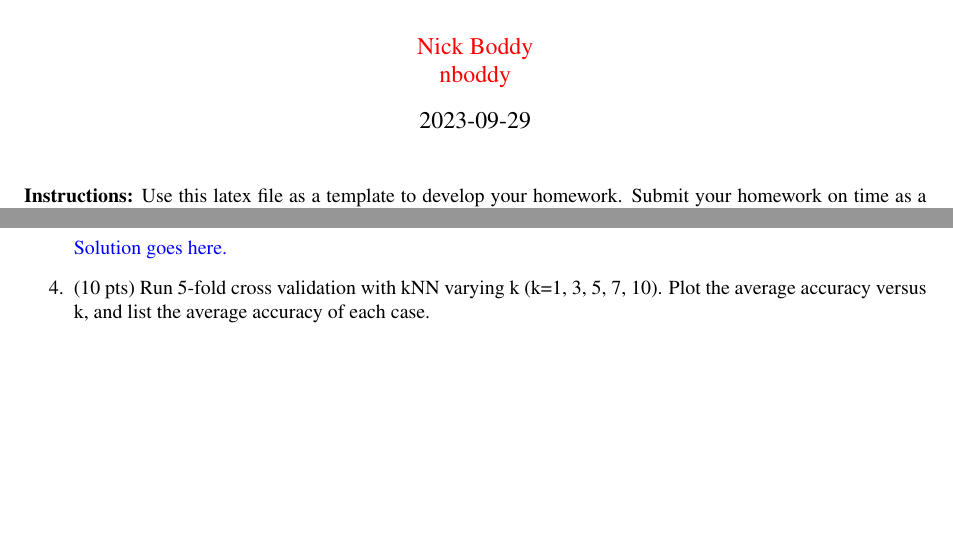
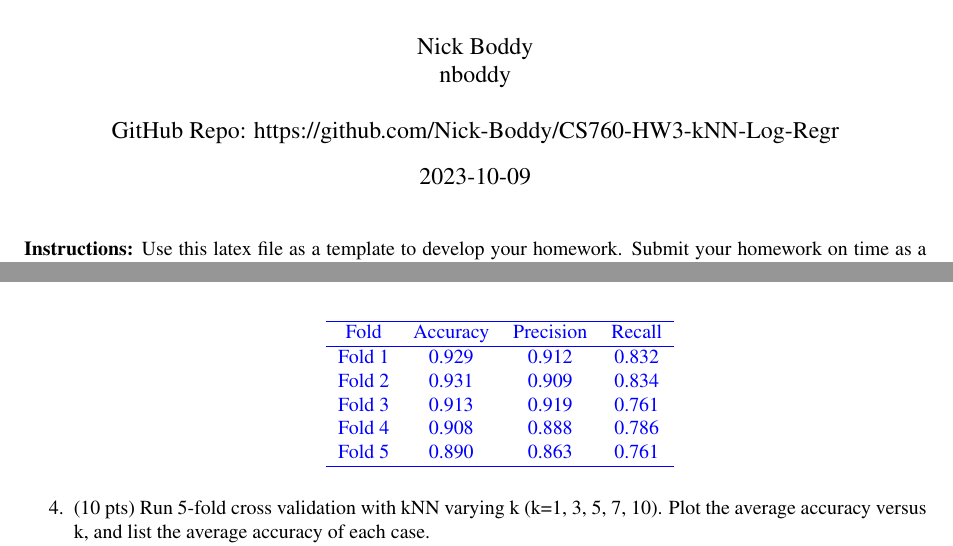
Before and after one commit to Nick-Boddy/CS760-HW3-kNN-Log-Regr, a LaTeX document (cs760_nboddy_hw3.tex): two parts of pages 1 and 7 of 7 before the commit and two parts of pages 1 and 7 of 8 after it, joined at a grey line, cut so that both start at the same text, the shorter picture padded with empty space. The pictures show the PDF file cs760_nboddy_hw3.pdf that the author committed with the source.

Commit message:
finished

```diff
--- a/cs760_nboddy_hw3.tex
+++ b/cs760_nboddy_hw3.tex
@@ -431,14 +429,23 @@ Compute the updated parameter vector $\theta^{1}$ from the single update step.
 
 	\item (12 pts) Implement logistic regression (from scratch). Use gradient descent (refer to question 6 from part 1) to find the optimal parameters. You may need to tune your learning rate to find a good optimum. Run 5-fold cross validation. Report accuracy, precision, and recall in each fold.
 
-	\begin{soln}  Solution goes here. \end{soln}
+	\begin{soln}
+		\begin{center}
+			\begin{tabular}{ c  c  c  c }
+				\hline
+				Fold & Accuracy & Precision & Recall \\ \hline
+				Fold 1 & 0.929 & 0.912 & 0.832 \\
+				Fold 2 & 0.931 & 0.909 & 0.834 \\
+				Fold 3 & 0.913 & 0.919 & 0.761 \\
+				Fold 4 & 0.908 & 0.888 & 0.786 \\
+				Fold 5 & 0.890 & 0.863 & 0.761 \\
+				\hline
+			\end{tabular}
+		\end{center}
+	\end{soln}
 
 	\item (10 pts) Run 5-fold cross validation with kNN varying k (k=1, 3, 5, 7, 10). Plot the average accuracy versus k, and list the average accuracy of each case. \\
 	Expected figure looks like this.
-	\begin{figure}[h]
-		\centering
-		%\includegraphics[width=8cm]{knn.png}
-	\end{figure}
 
 	\begin{soln}
 		\begin{center}
@@ -460,10 +467,6 @@ Compute the updated parameter vector $\theta^{1}$ from the single update step.
 
 	\item (10 pts) Use a single training/test setting. Train kNN (k=5) and logistic regression on the training set, and draw ROC curves based on the test set. \\
 	Expected figure looks like this.
-	\begin{figure}[h]
-		\centering
-		%\includegraphics[width=8cm]{roc.png}
-	\end{figure}
+
 	Note that the logistic regression results may differ.
 
-	\begin{soln}  Solution goes here. \end{soln}
```
Also changed, not shown: cs760_nboddy_hw3.pdf, roc_knn_and_logreg.png (added), cs760_nboddy_hw3.tex (31 more changed lines), 3 other files.
